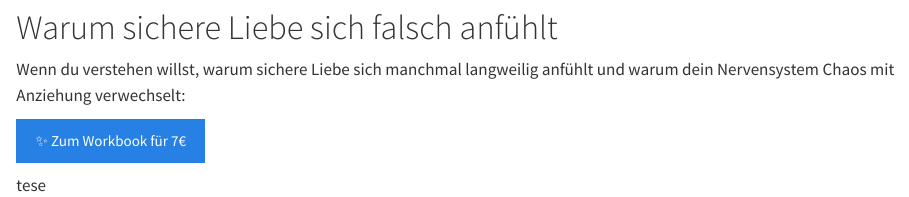
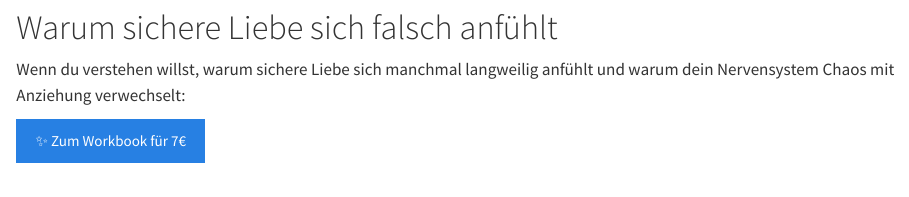
Before and after one commit to sheoverthinksdating/vom-ueberleben-zur-liebe, a Quarto document (index.qmd): the page in a window 1100 px wide, from 920 px down. Rendered offline with R 4.5, knitr and Pandoc in place of Quarto, with nearby package versions.

Commit message:
updated landing page

```diff
--- a/index.qmd
+++ b/index.qmd
@@ -11,5 +11,3 @@ Du bist nicht zu viel. Du hast gelernt, Liebe mit Anpassung zu verwechseln.
 Wenn du verstehen willst, warum sichere Liebe sich manchmal langweilig anfühlt und warum dein Nervensystem Chaos mit Anziehung verwechselt:
 
 <a href="https://payhip.com/b/Fefq7" class="btn btn-primary"> ✨ Zum Workbook für 7€ </a>
-
-tese
```
